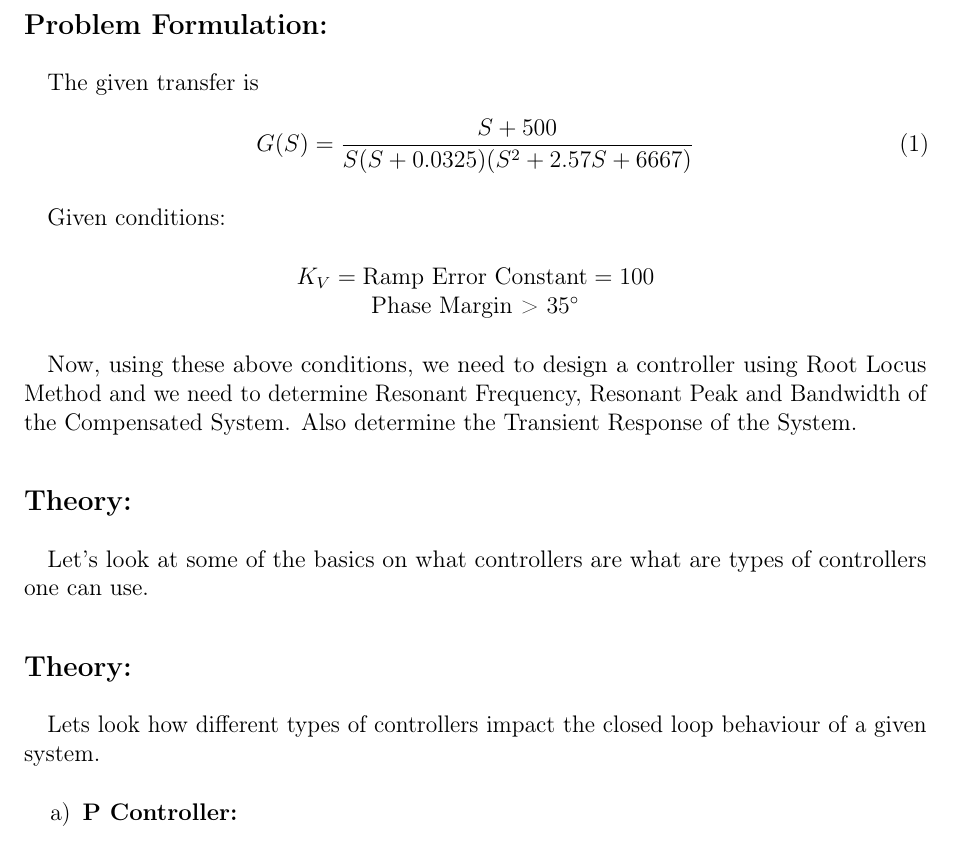
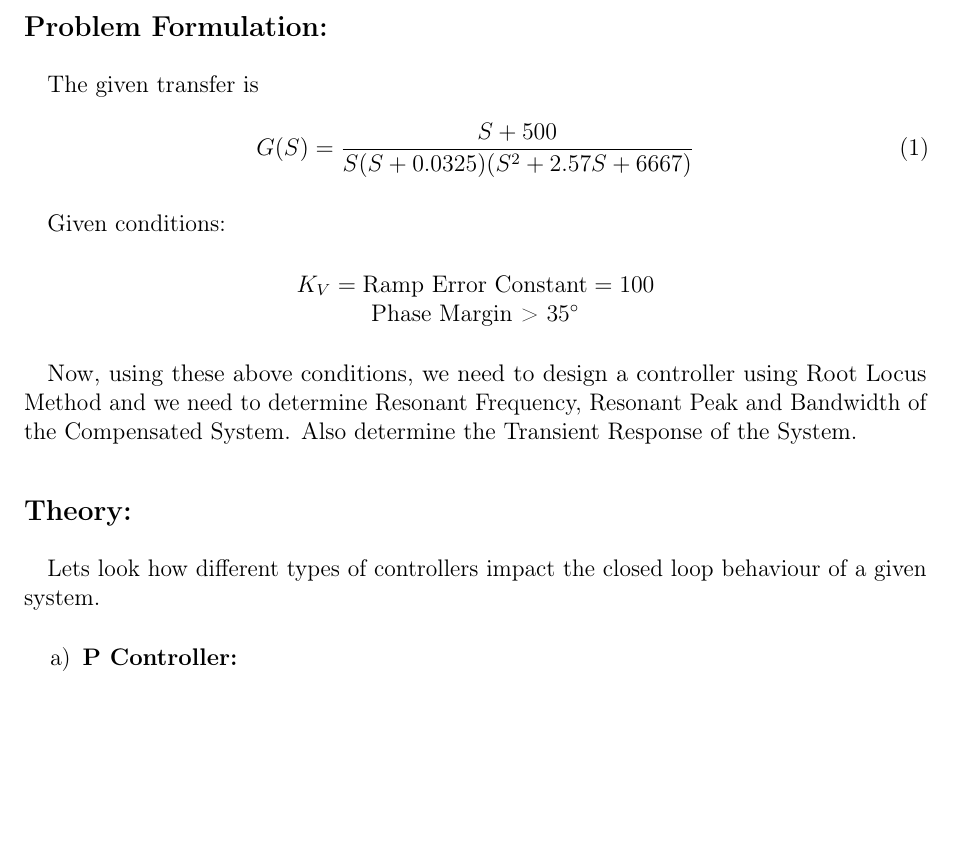
Before and after one commit to rishi-palivela/report, a LaTeX document (report-2/report.tex): part of page 1 of 10, cut so that both start at the same text, the shorter picture padded with empty space. Compiled offline with pdfLaTeX.

Commit message:
Corrections

```diff
--- a/report-2/report.tex
+++ b/report-2/report.tex
@@ -37,7 +37,7 @@
 \pagestyle{fancy}
 \fancyhf{}% Clear header and footer
 \fancyhead[RO]{\studentRollNo}
-\fancyhead[RE]{\courseID}
+\fancyhead[L]{\courseID}
 \renewcommand{\headrulewidth}{0pt}
 \renewcommand{\footrulewidth}{0pt}
 
@@ -74,9 +74,6 @@ Given conditions:
 \end{center}
 
 Now, using these above conditions, we need to design a controller using Root Locus Method and we need to determine Resonant Frequency, Resonant Peak and Bandwidth of the Compensated System. Also determine the Transient Response of the System.
-
-\subsection*{Theory:}
-Let’s look at some of the basics on what controllers are what are types of controllers one can use.
 
 \subsection*{Theory:}
 Lets look how different types of controllers impact the closed loop behaviour of a given system.
```
Also changed, not shown: report-2/pdf/report.pdf.
